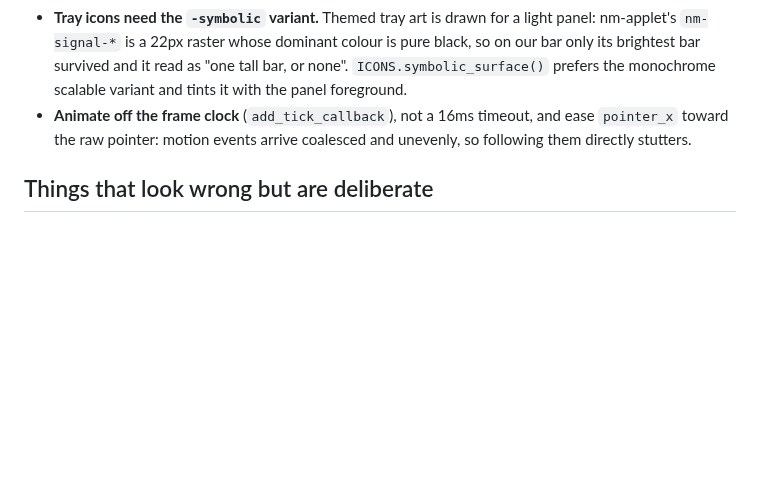
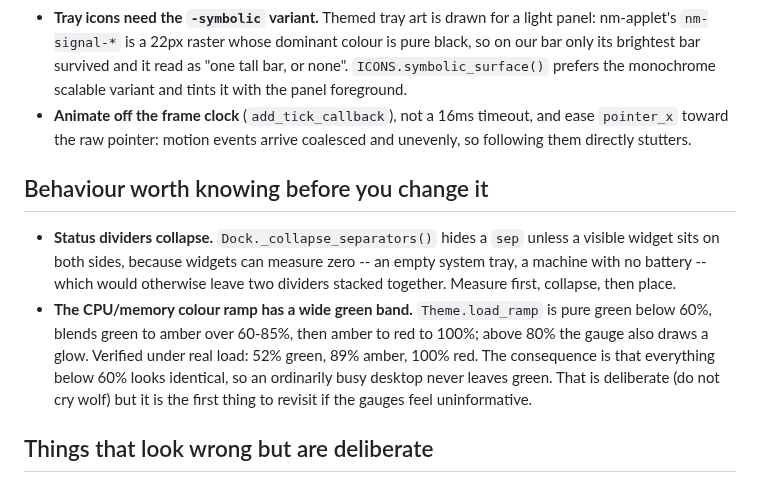
Before and after one commit to antsol20/taldock, a Markdown page: CLAUDE.md, the part around the change. Rendered like a GitHub page; blank space fills up the shorter version.

Commit message:
Refresh README screenshot; document divider collapsing and the load ramp
The screenshot predated the taldock icon, so the repo's hero image still
showed the borrowed whiskermenu one and a tray that is no longer there.

Also records two behaviours that were only in the code: status dividers
collapse around zero-width widgets, and the CPU/memory ramp stays pure green
below 60% (verified under real load: 52% green, 89% amber, 100% red), which
is the first thing to revisit if the gauges feel uninformative. README now
notes that nm-applet duplicates the Wi-Fi widget, including the secret-agent
trade-off of disabling it.

```diff
--- a/CLAUDE.md
+++ b/CLAUDE.md
@@ -68,6 +68,21 @@ hit-tests by x position. Add a widget by subclassing `PanelItem`
   and ease `pointer_x` toward the raw pointer: motion events arrive coalesced
   and unevenly, so following them directly stutters.
 
+## Behaviour worth knowing before you change it
+
+- **Status dividers collapse.** `Dock._collapse_separators()` hides a `sep`
+  unless a visible widget sits on both sides, because widgets can measure
+  zero -- an empty system tray, a machine with no battery -- which would
+  otherwise leave two dividers stacked together. Measure first, collapse,
+  then place.
+- **The CPU/memory colour ramp has a wide green band.** `Theme.load_ramp`
+  is pure green below 60%, blends green to amber over 60-85%, then amber to
+  red to 100%; above 80% the gauge also draws a glow. Verified under real
+  load: 52% green, 89% amber, 100% red. The consequence is that everything
+  below 60% looks identical, so an ordinarily busy desktop never leaves
+  green. That is deliberate (do not cry wolf) but it is the first thing to
+  revisit if the gauges feel uninformative.
+
 ## Things that look wrong but are deliberate
 
 - **The applications menu is built once and reused**, not rebuilt per open.
```
Also changed, not shown: README.md (+11 -0 lines), assets/dock.png.
